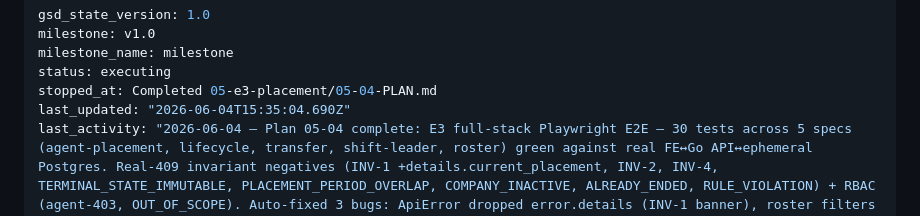
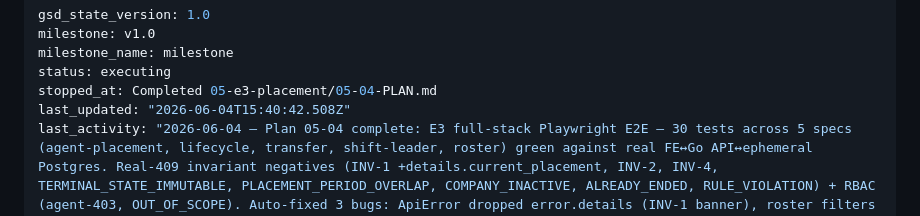
Before and after one commit to hariszaki17/hris-outsource, a Markdown page: .planning/STATE.md, the part around the change. Rendered like a GitHub page.

Commit message:
docs(phase-05): complete phase execution

```diff
--- a/.planning/STATE.md
+++ b/.planning/STATE.md
@@ -4,7 +4,7 @@ milestone: v1.0
 milestone_name: milestone
 status: executing
 stopped_at: Completed 05-e3-placement/05-04-PLAN.md
-last_updated: "2026-06-04T15:35:04.690Z"
+last_updated: "2026-06-04T15:40:42.508Z"
 last_activity: "2026-06-04 — Plan 05-04 complete: E3 full-stack Playwright E2E — 30 tests across 5 specs (agent-placement, lifecycle, transfer, shift-leader, roster) green against real FE↔Go API↔ephemeral Postgres. Real-409 invariant negatives (INV-1 +details.current_placement, INV-2, INV-4, TERMINAL_STATE_IMMUTABLE, PLACEMENT_PERIOD_OVERLAP, COMPANY_INACTIVE, ALREADY_ENDED, RULE_VIOLATION) + RBAC (agent-403, OUT_OF_SCOPE). Auto-fixed 3 bugs: ApiError dropped error.details (INV-1 banner), roster filters navigated to wrong route, Phase-5 seed regression in e2 AG-create. `pnpm e2e` green, no e1/e2 regressions."
 progress:
   total_phases: 11
```
Also changed, not shown: 1 other file.
